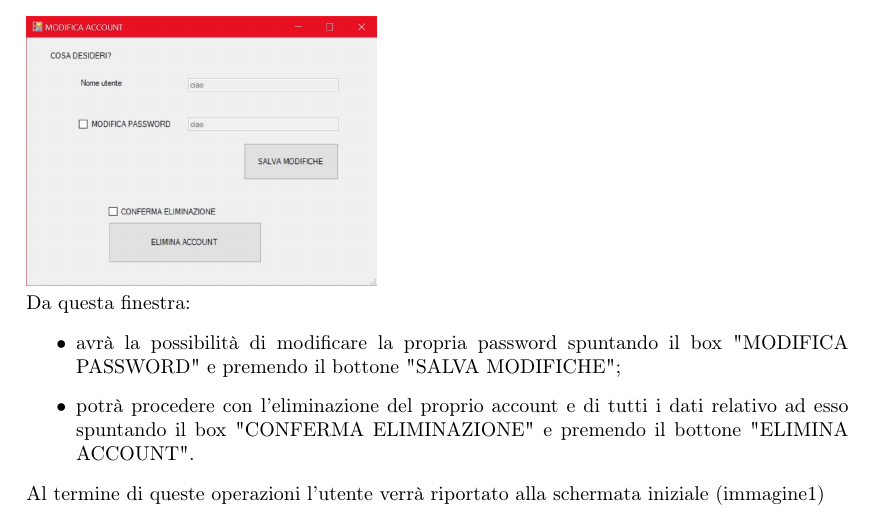
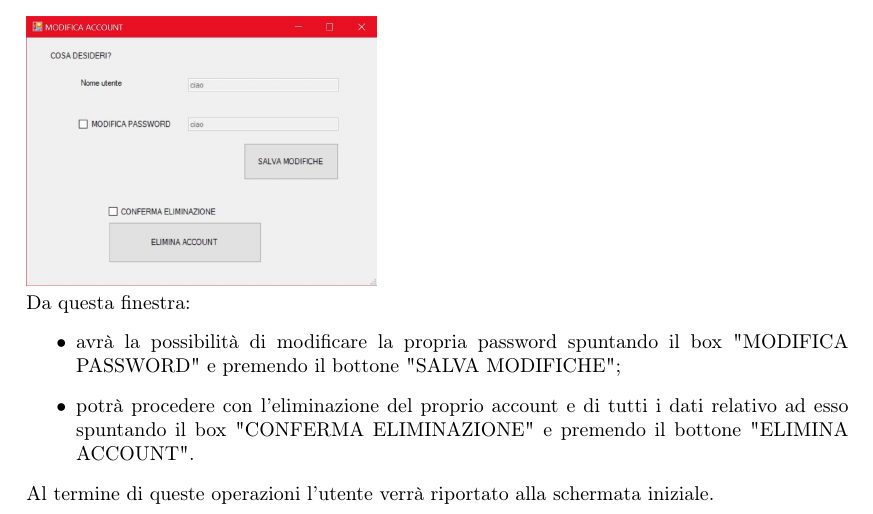
Before and after one commit to UnimibSoftEngCourse2021/progetto-birra-3-gruppo-birra-3, a LaTeX document (Documentazione/main.tex): part of page 6 of 29 before the commit and part of page 5 of 28 after it, cut so that both start at the same text. Compiled offline with pdfLaTeX.

Commit message:
aggiustamento pagina

```diff
--- a/Documentazione/main.tex
+++ b/Documentazione/main.tex
@@ -107,7 +106,7 @@ Una volta all'interno dell'applicazione, dalla finestra del menù, l'utente potr
     \item avrà la possibilità di modificare la propria password spuntando il box "MODIFICA PASSWORD" e premendo il bottone "SALVA MODIFICHE";
     \item potrà procedere con l'eliminazione del proprio account e di tutti i dati relativo ad esso spuntando il box "CONFERMA ELIMINAZIONE" e premendo il bottone "ELIMINA ACCOUNT".
 \end{itemize}
-Al termine di queste operazioni l'utente verrà riportato alla schermata iniziale (immagine1)
+Al termine di queste operazioni l'utente verrà riportato alla schermata iniziale.
 \newpage
 \subsection{Prodotti}
 Una volta all'interno dell'applicazione, dalla finestra del menù, l'utente potrà premere il bottone "PRODOTTI"\\\\
```
Also changed, not shown: Documentazione/main.tex (1 more changed lines).
